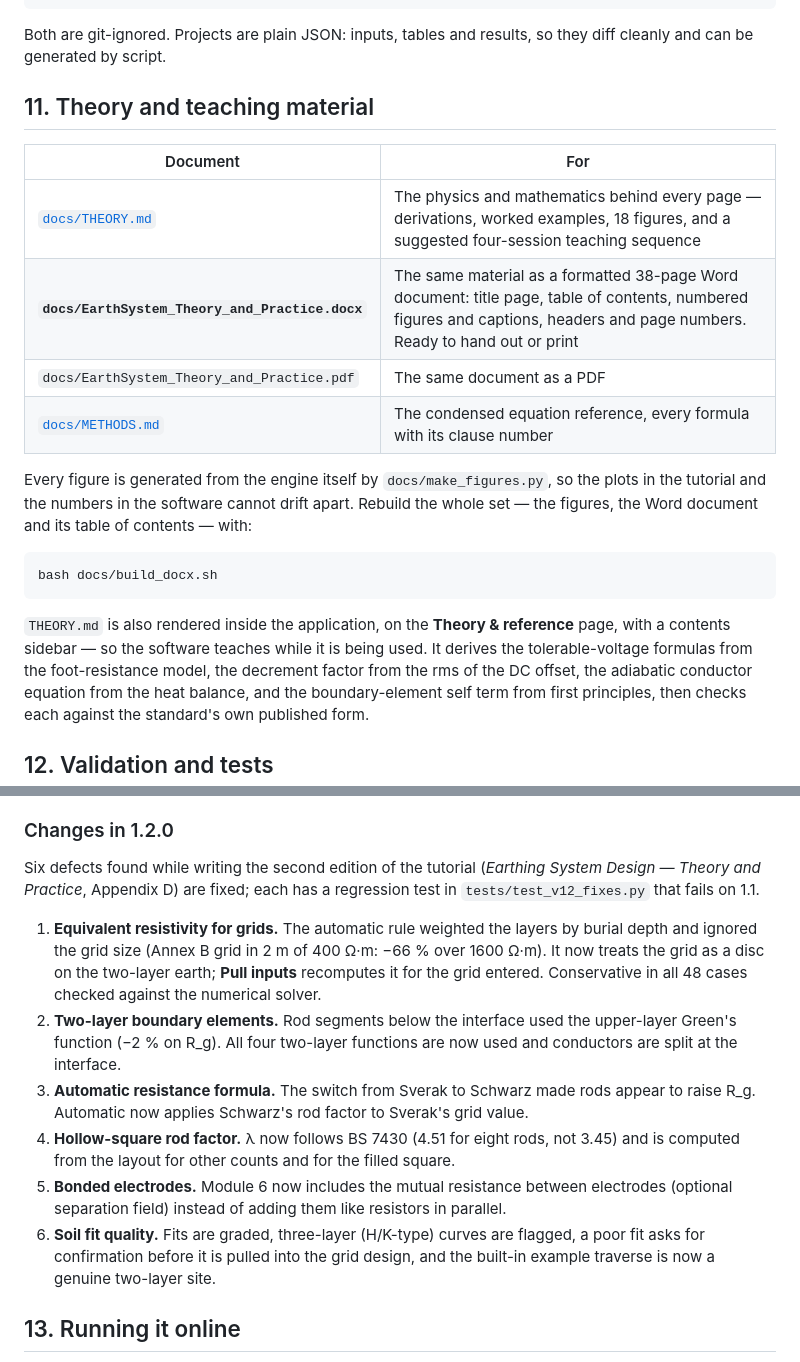
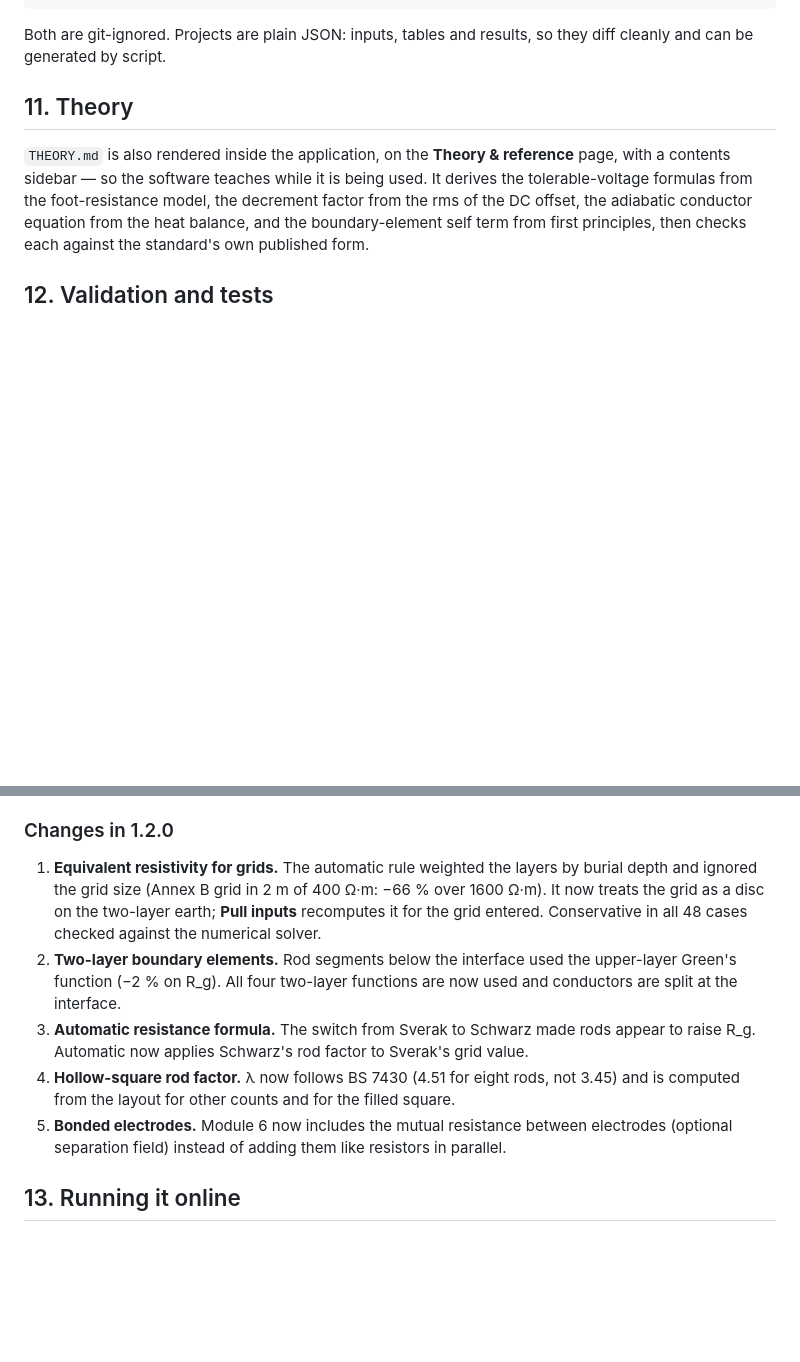
Before and after one commit to emadroshandel/Earthing_System, a Markdown page: README.md, 2 parts joined by grey strips. GitHub-like rendering; blank space fills up the shorter version.

Commit message:
Revise README to remove theory and teaching material
Removed teaching material section and related documents from README.

````diff
--- a/README.md
+++ b/README.md
@@ -256,22 +256,7 @@ outputs/    *.html   generated reports
 Both are git-ignored. Projects are plain JSON: inputs, tables and results, so they diff
 cleanly and can be generated by script.
 
-## 11. Theory and teaching material
-
-| Document | For |
-|---|---|
-| [`docs/THEORY.md`](docs/THEORY.md) | The physics and mathematics behind every page — derivations, worked examples, 18 figures, and a suggested four-session teaching sequence |
-| **`docs/EarthSystem_Theory_and_Practice.docx`** | The same material as a formatted 38-page Word document: title page, table of contents, numbered figures and captions, headers and page numbers. Ready to hand out or print |
-| `docs/EarthSystem_Theory_and_Practice.pdf` | The same document as a PDF |
-| [`docs/METHODS.md`](docs/METHODS.md) | The condensed equation reference, every formula with its clause number |
-
-Every figure is generated from the engine itself by `docs/make_figures.py`, so the plots in
-the tutorial and the numbers in the software cannot drift apart. Rebuild the whole set — the
-figures, the Word document and its table of contents — with:
-
-```bash
-bash docs/build_docx.sh
-```
+## 11. Theory
 
 `THEORY.md` is also rendered inside the application, on the **Theory & reference** page,
 with a contents sidebar — so the software teaches while it is being used. It derives the
@@ -315,10 +300,6 @@ grid the numerical corner-mesh touch voltage is **931 V** against the closed-for
 
 ### Changes in 1.2.0
 
-Six defects found while writing the second edition of the tutorial
-(*Earthing System Design — Theory and Practice*, Appendix D) are fixed; each has a
-regression test in `tests/test_v12_fixes.py` that fails on 1.1.
-
 1. **Equivalent resistivity for grids.** The automatic rule weighted the layers by burial
    depth and ignored the grid size (Annex B grid in 2 m of 400 Ω·m: −66 % over 1600 Ω·m).
    It now treats the grid as a disc on the two-layer earth; **Pull inputs** recomputes it
@@ -332,9 +313,6 @@ regression test in `tests/test_v12_fixes.py` that fails on 1.1.
    is computed from the layout for other counts and for the filled square.
 5. **Bonded electrodes.** Module 6 now includes the mutual resistance between electrodes
    (optional separation field) instead of adding them like resistors in parallel.
-6. **Soil fit quality.** Fits are graded, three-layer (H/K-type) curves are flagged, a poor
-   fit asks for confirmation before it is pulled into the grid design, and the built-in
-   example traverse is now a genuine two-layer site.
 
 ## 13. Running it online
 
````
